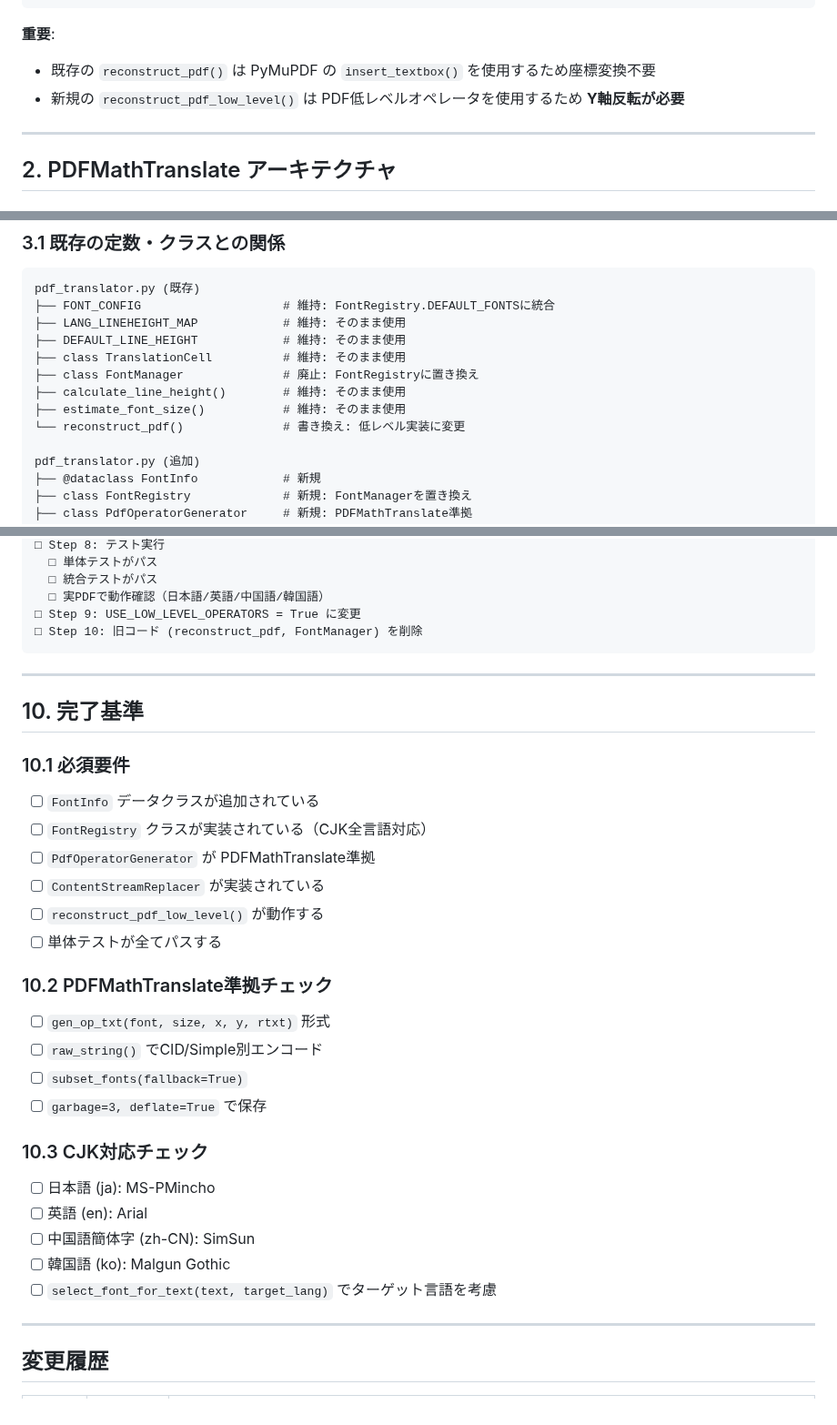
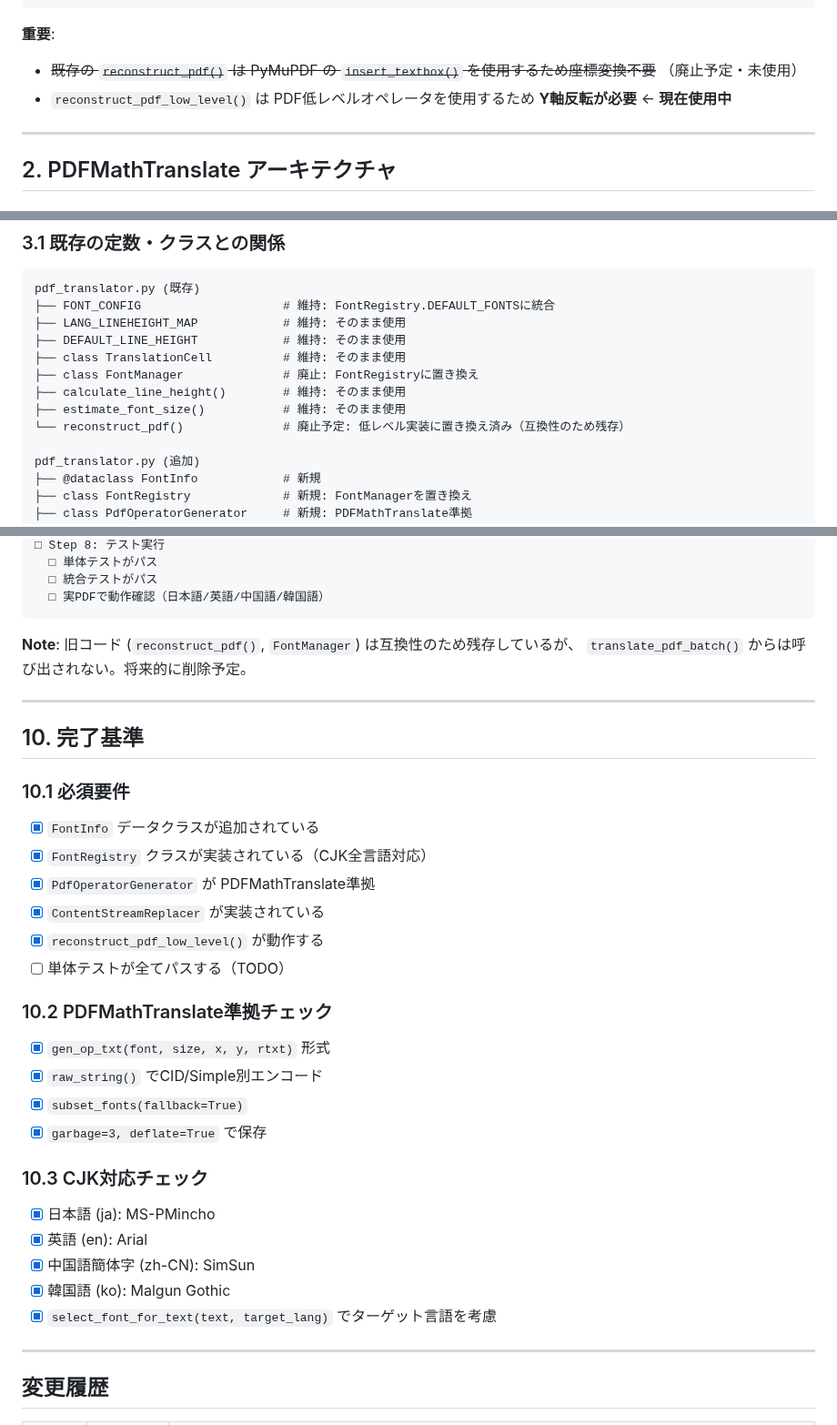
Before and after one commit to minimo162/yakulingo, a Markdown page: docs/PDF_LOW_LEVEL_OPERATOR_MIGRATION.md, 3 parts joined by grey strips. Shown at 91% size. GitHub-like rendering.

````diff
--- a/docs/PDF_LOW_LEVEL_OPERATOR_MIGRATION.md
+++ b/docs/PDF_LOW_LEVEL_OPERATOR_MIGRATION.md
@@ -53,8 +53,8 @@
 ```
 
 **重要**:
-- 既存の `reconstruct_pdf()` は PyMuPDF の `insert_textbox()` を使用するため座標変換不要
-- 新規の `reconstruct_pdf_low_level()` は PDF低レベルオペレータを使用するため **Y軸反転が必要**
+- ~~既存の `reconstruct_pdf()` は PyMuPDF の `insert_textbox()` を使用するため座標変換不要~~ （廃止予定・未使用）
+- `reconstruct_pdf_low_level()` は PDF低レベルオペレータを使用するため **Y軸反転が必要** ← **現在使用中**
 
 ---
 
@@ -111,7 +111,7 @@ pdf_translator.py (既存)
 ├── class FontManager              # 廃止: FontRegistryに置き換え
 ├── calculate_line_height()        # 維持: そのまま使用
 ├── estimate_font_size()           # 維持: そのまま使用
-└── reconstruct_pdf()              # 書き換え: 低レベル実装に変更
+└── reconstruct_pdf()              # 廃止予定: 低レベル実装に置き換え済み（互換性のため残存）
 
 pdf_translator.py (追加)
 ├── @dataclass FontInfo            # 新規
@@ -1255,9 +1234,10 @@ def translate_pdf_batch(
   □ 単体テストがパス
   □ 統合テストがパス
   □ 実PDFで動作確認（日本語/英語/中国語/韓国語）
-□ Step 9: USE_LOW_LEVEL_OPERATORS = True に変更
-□ Step 10: 旧コード (reconstruct_pdf, FontManager) を削除
 ```
+
+**Note**: 旧コード (`reconstruct_pdf()`, `FontManager`) は互換性のため残存しているが、
+`translate_pdf_batch()` からは呼び出されない。将来的に削除予定。
 
 ---
 
@@ -1265,27 +1245,27 @@ def translate_pdf_batch(
 
 ### 10.1 必須要件
 
-- [ ] `FontInfo` データクラスが追加されている
-- [ ] `FontRegistry` クラスが実装されている（CJK全言語対応）
-- [ ] `PdfOperatorGenerator` が PDFMathTranslate準拠
-- [ ] `ContentStreamReplacer` が実装されている
-- [ ] `reconstruct_pdf_low_level()` が動作する
-- [ ] 単体テストが全てパスする
+- [x] `FontInfo` データクラスが追加されている
+- [x] `FontRegistry` クラスが実装されている（CJK全言語対応）
+- [x] `PdfOperatorGenerator` が PDFMathTranslate準拠
+- [x] `ContentStreamReplacer` が実装されている
+- [x] `reconstruct_pdf_low_level()` が動作する
+- [ ] 単体テストが全てパスする（TODO）
 
 ### 10.2 PDFMathTranslate準拠チェック
 
-- [ ] `gen_op_txt(font, size, x, y, rtxt)` 形式
-- [ ] `raw_string()` でCID/Simple別エンコード
-- [ ] `subset_fonts(fallback=True)`
-- [ ] `garbage=3, deflate=True` で保存
+- [x] `gen_op_txt(font, size, x, y, rtxt)` 形式
+- [x] `raw_string()` でCID/Simple別エンコード
+- [x] `subset_fonts(fallback=True)`
+- [x] `garbage=3, deflate=True` で保存
 
 ### 10.3 CJK対応チェック
 
-- [ ] 日本語 (ja): MS-PMincho
-- [ ] 英語 (en): Arial
-- [ ] 中国語簡体字 (zh-CN): SimSun
-- [ ] 韓国語 (ko): Malgun Gothic
-- [ ] `select_font_for_text(text, target_lang)` でターゲット言語を考慮
+- [x] 日本語 (ja): MS-PMincho
+- [x] 英語 (en): Arial
+- [x] 中国語簡体字 (zh-CN): SimSun
+- [x] 韓国語 (ko): Malgun Gothic
+- [x] `select_font_for_text(text, target_lang)` でターゲット言語を考慮
 
 ---
 
````
Also changed, not shown: other parts of docs/PDF_LOW_LEVEL_OPERATOR_MIGRATION.md (+38 -58 lines).
